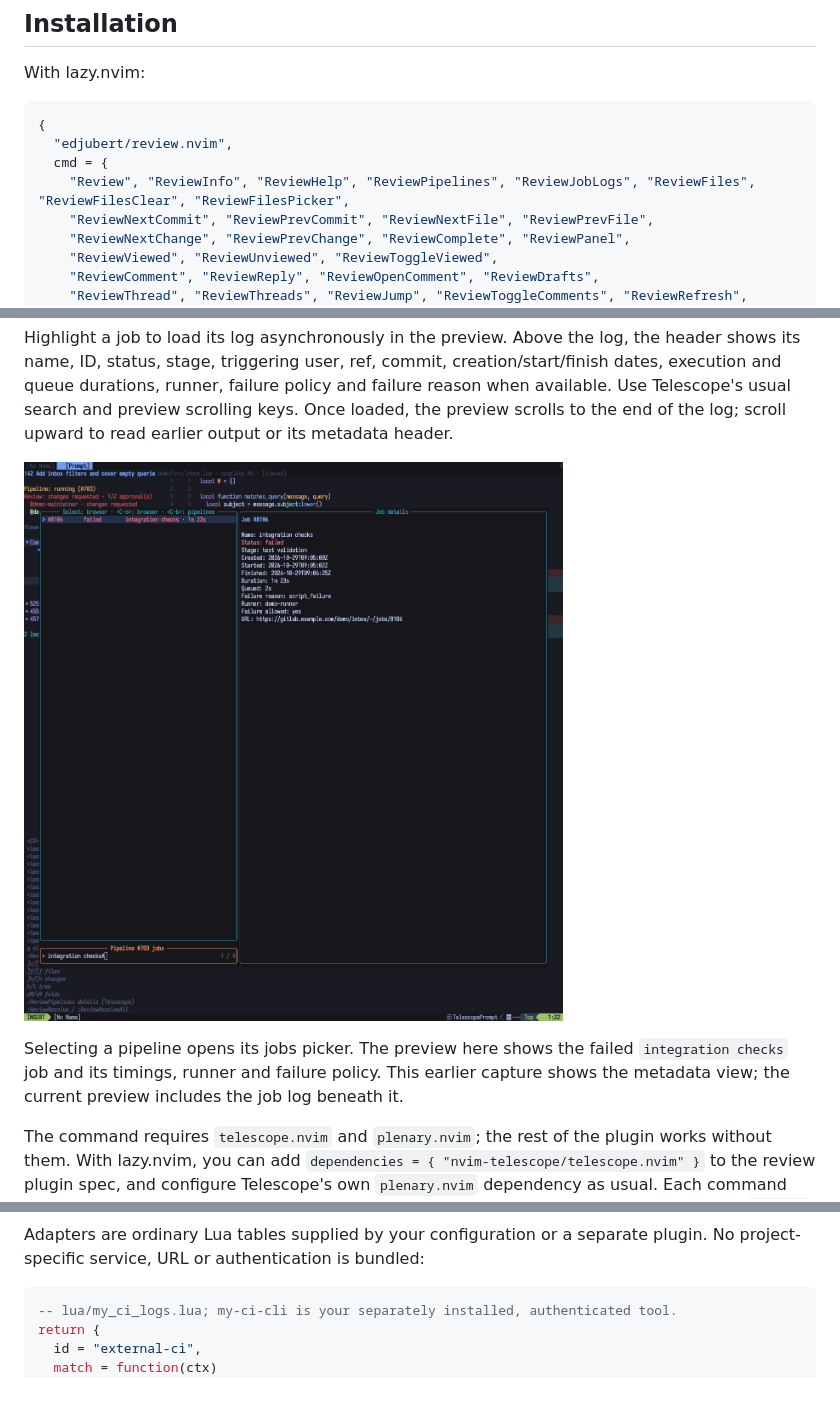
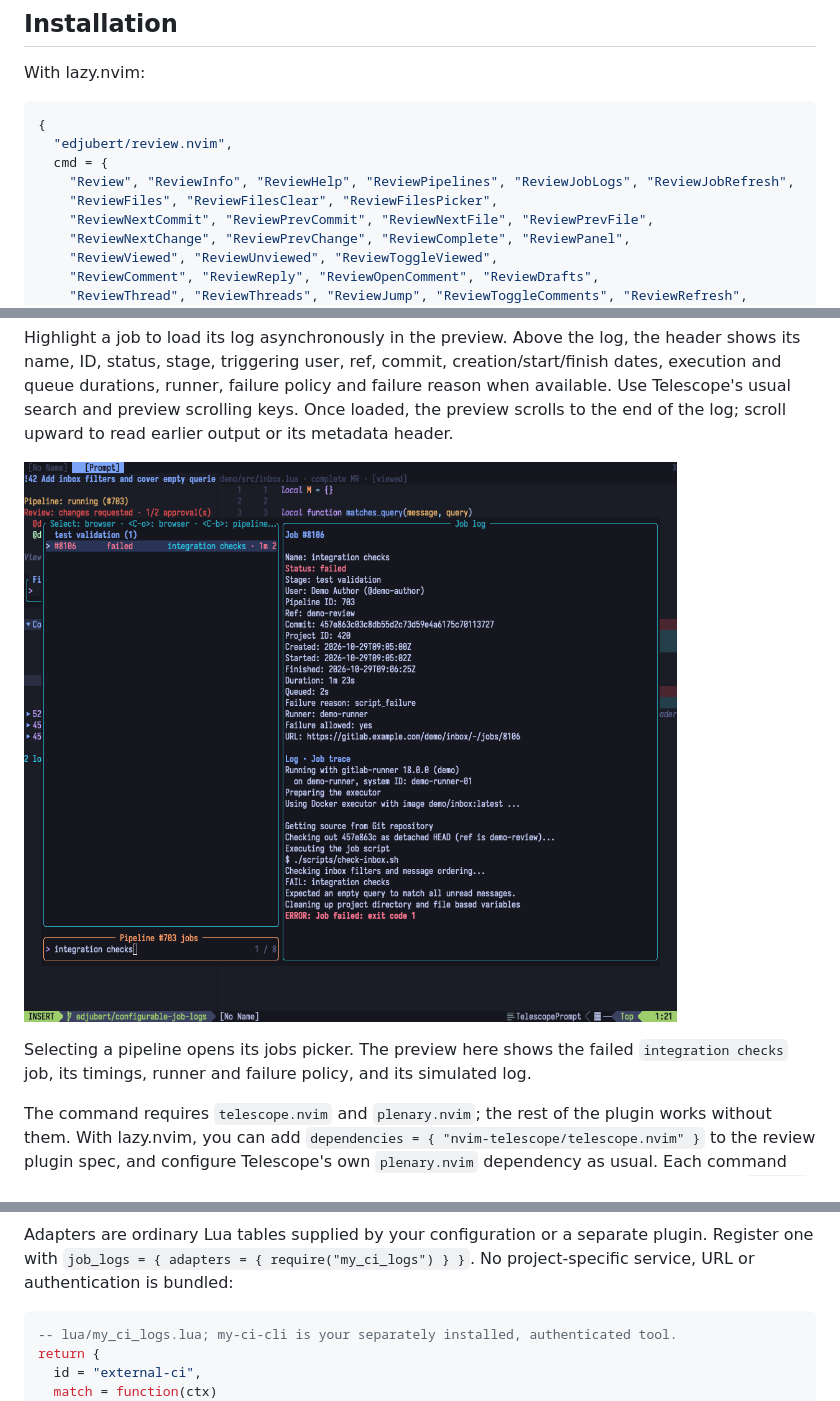
Before and after one commit to edjubert/review.nvim, a Markdown page: README.md, 3 parts joined by grey strips. Drawn GitHub-style; pictures changed too: assets/screenshots/pipeline-job.png.

Commit message:
docs: document configurable job logs with a simulated demo

````diff
--- a/README.md
+++ b/README.md
@@ -123,7 +125,8 @@ With lazy.nvim:
 {
   "edjubert/review.nvim",
   cmd = {
-    "Review", "ReviewInfo", "ReviewHelp", "ReviewPipelines", "ReviewJobLogs", "ReviewFiles", "ReviewFilesClear", "ReviewFilesPicker",
+    "Review", "ReviewInfo", "ReviewHelp", "ReviewPipelines", "ReviewJobLogs", "ReviewJobRefresh",
+    "ReviewFiles", "ReviewFilesClear", "ReviewFilesPicker",
     "ReviewNextCommit", "ReviewPrevCommit", "ReviewNextFile", "ReviewPrevFile",
     "ReviewNextChange", "ReviewPrevChange", "ReviewComplete", "ReviewPanel",
     "ReviewViewed", "ReviewUnviewed", "ReviewToggleViewed",
@@ -544,8 +550,7 @@ scroll upward to read earlier output or its metadata header.
 
 Selecting a pipeline opens its jobs picker. The preview here shows the failed
-`integration checks` job and its timings, runner and failure policy.
-This earlier capture shows the metadata view; the current preview includes the
-job log beneath it.
+`integration checks` job, its timings, runner and failure policy, and its
+simulated log.
 
 The command requires `telescope.nvim` and `plenary.nvim`; the rest of the plugin
 works without them. With lazy.nvim, you can add
@@ -638,5 +690,7 @@ dynamically can be handled by an adapter.
 Adapters are ordinary Lua tables supplied by your configuration or a separate
-plugin. No project-specific service, URL or authentication is bundled:
+plugin. Register one with
+`job_logs = { adapters = { require("my_ci_logs") } }`.
+No project-specific service, URL or authentication is bundled:
 
 ```lua
 -- lua/my_ci_logs.lua; my-ci-cli is your separately installed, authenticated tool.
````
Also changed, not shown: other parts of README.md (+75 -16 lines), scripts/screenshots/README.md (+39 -9 lines), assets/screenshots/job-log-sources.png (added), 3 other files.
